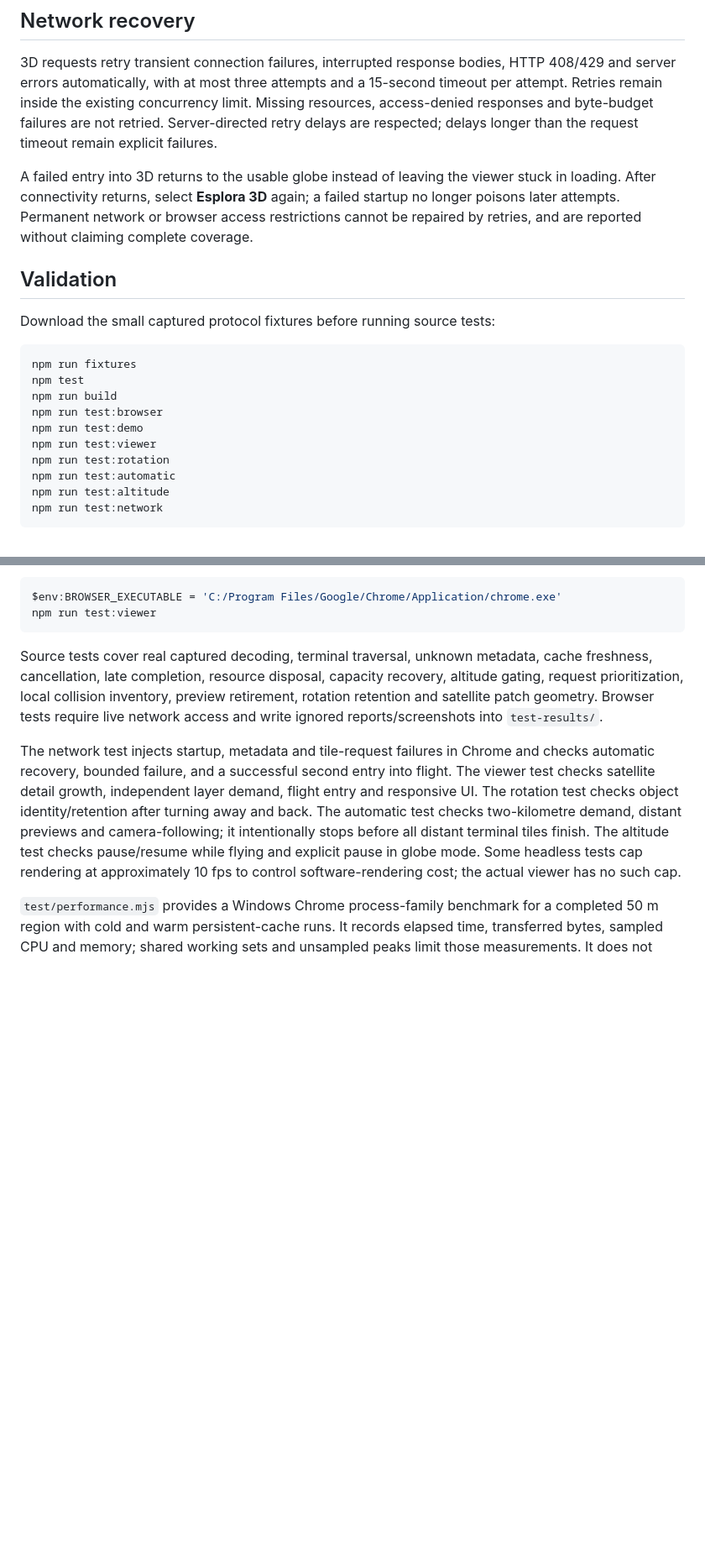
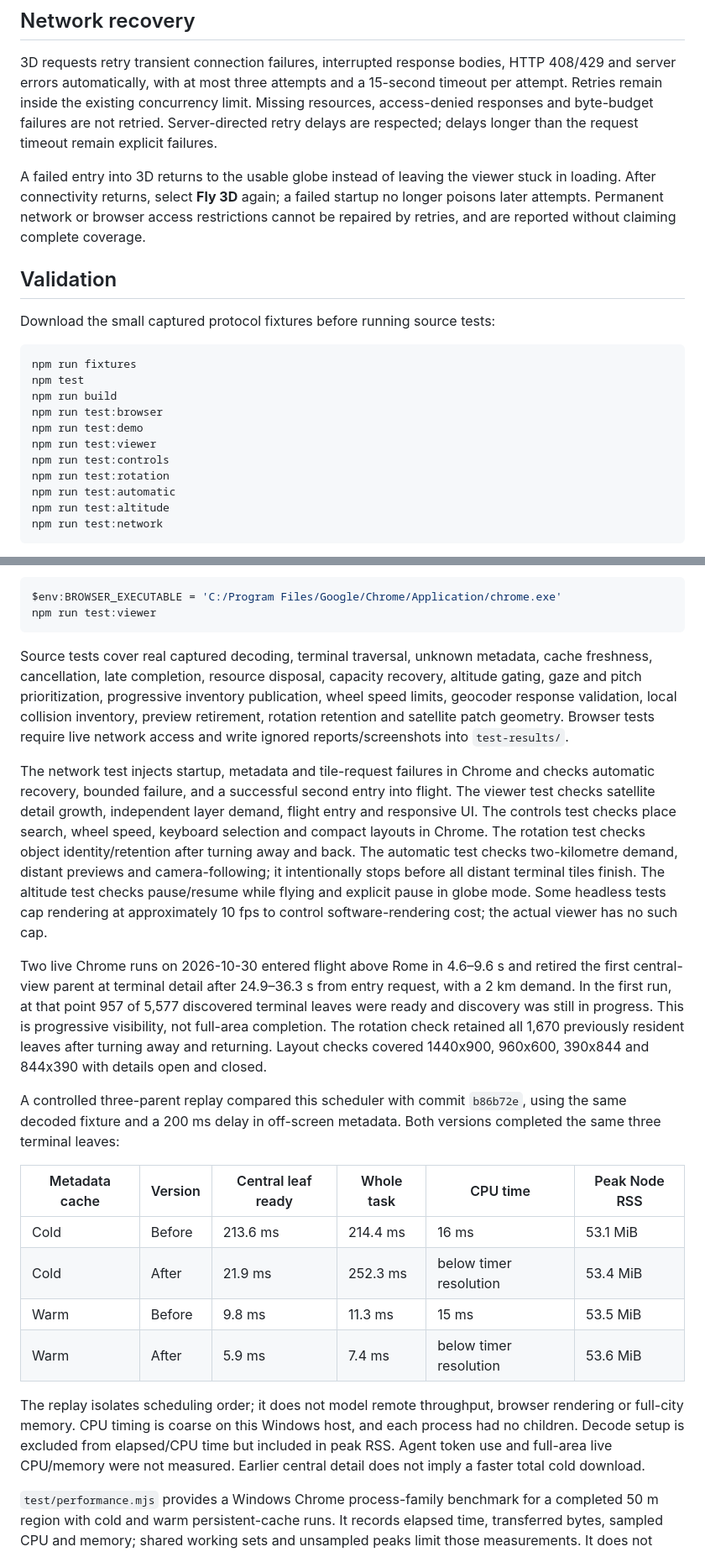
Before and after one commit to Artur73737/tiles-3D-high-res, a Markdown page: README.md, 2 parts joined by grey strips. Shown at 84% size. Drawn GitHub-style; blank space fills up the shorter version.

````diff
--- a/README.md
+++ b/README.md
@@ -240,7 +250,7 @@ The 3D byte cache respects HTTP freshness and uses LRU eviction. IndexedDB failu
 
 3D requests retry transient connection failures, interrupted response bodies, HTTP 408/429 and server errors automatically, with at most three attempts and a 15-second timeout per attempt. Retries remain inside the existing concurrency limit. Missing resources, access-denied responses and byte-budget failures are not retried. Server-directed retry delays are respected; delays longer than the request timeout remain explicit failures.
 
-A failed entry into 3D returns to the usable globe instead of leaving the viewer stuck in loading. After connectivity returns, select **Esplora 3D** again; a failed startup no longer poisons later attempts. Permanent network or browser access restrictions cannot be repaired by retries, and are reported without claiming complete coverage.
+A failed entry into 3D returns to the usable globe instead of leaving the viewer stuck in loading. After connectivity returns, select **Fly 3D** again; a failed startup no longer poisons later attempts. Permanent network or browser access restrictions cannot be repaired by retries, and are reported without claiming complete coverage.
 
 ## Validation
 
@@ -253,6 +263,7 @@ npm run build
 npm run test:browser
 npm run test:demo
 npm run test:viewer
+npm run test:controls
 npm run test:rotation
 npm run test:automatic
 npm run test:altitude
@@ -268,9 +279,22 @@ $env:BROWSER_EXECUTABLE = 'C:/Program Files/Google/Chrome/Application/chrome.exe
 npm run test:viewer
 ```
 
-Source tests cover real captured decoding, terminal traversal, unknown metadata, cache freshness, cancellation, late completion, resource disposal, capacity recovery, altitude gating, request prioritization, local collision inventory, preview retirement, rotation retention and satellite patch geometry. Browser tests require live network access and write ignored reports/screenshots into `test-results/`.
+Source tests cover real captured decoding, terminal traversal, unknown metadata, cache freshness, cancellation, late completion, resource disposal, capacity recovery, altitude gating, gaze and pitch prioritization, progressive inventory publication, wheel speed limits, geocoder response validation, local collision inventory, preview retirement, rotation retention and satellite patch geometry. Browser tests require live network access and write ignored reports/screenshots into `test-results/`.
 
-The network test injects startup, metadata and tile-request failures in Chrome and checks automatic recovery, bounded failure, and a successful second entry into flight. The viewer test checks satellite detail growth, independent layer demand, flight entry and responsive UI. The rotation test checks object identity/retention after turning away and back. The automatic test checks two-kilometre demand, distant previews and camera-following; it intentionally stops before all distant terminal tiles finish. The altitude test checks pause/resume while flying and explicit pause in globe mode. Some headless tests cap rendering at approximately 10 fps to control software-rendering cost; the actual viewer has no such cap.
+The network test injects startup, metadata and tile-request failures in Chrome and checks automatic recovery, bounded failure, and a successful second entry into flight. The viewer test checks satellite detail growth, independent layer demand, flight entry and responsive UI. The controls test checks place search, wheel speed, keyboard selection and compact layouts in Chrome. The rotation test checks object identity/retention after turning away and back. The automatic test checks two-kilometre demand, distant previews and camera-following; it intentionally stops before all distant terminal tiles finish. The altitude test checks pause/resume while flying and explicit pause in globe mode. Some headless tests cap rendering at approximately 10 fps to control software-rendering cost; the actual viewer has no such cap.
+
+Two live Chrome runs on 2026-10-30 entered flight above Rome in 4.6–9.6 s and retired the first central-view parent at terminal detail after 24.9–36.3 s from entry request, with a 2 km demand. In the first run, at that point 957 of 5,577 discovered terminal leaves were ready and discovery was still in progress. This is progressive visibility, not full-area completion. The rotation check retained all 1,670 previously resident leaves after turning away and returning. Layout checks covered 1440x900, 960x600, 390x844 and 844x390 with details open and closed.
+
+A controlled three-parent replay compared this scheduler with commit `b86b72e`, using the same decoded fixture and a 200 ms delay in off-screen metadata. Both versions completed the same three terminal leaves:
+
+| Metadata cache | Version | Central leaf ready | Whole task | CPU time | Peak Node RSS |
+| --- | --- | --- | --- | --- | --- |
+| Cold | Before | 213.6 ms | 214.4 ms | 16 ms | 53.1 MiB |
+| Cold | After | 21.9 ms | 252.3 ms | below timer resolution | 53.4 MiB |
+| Warm | Before | 9.8 ms | 11.3 ms | 15 ms | 53.5 MiB |
+| Warm | After | 5.9 ms | 7.4 ms | below timer resolution | 53.6 MiB |
+
+The replay isolates scheduling order; it does not model remote throughput, browser rendering or full-city memory. CPU timing is coarse on this Windows host, and each process had no children. Decode setup is excluded from elapsed/CPU time but included in peak RSS. Agent token use and full-area live CPU/memory were not measured. Earlier central detail does not imply a faster total cold download.
 
 `test/performance.mjs` provides a Windows Chrome process-family benchmark for a completed 50 m region with cold and warm persistent-cache runs. It records elapsed time, transferred bytes, sampled CPU and memory; shared working sets and unsampled peaks limit those measurements. It does not measure agent tokens. `test/profile.mjs` is a local profiling helper. These tools do not establish a universal loading speed.
 
````
Also changed, not shown: other parts of README.md (+15 -5 lines), docs/previews/globe.png, 13 other files.
